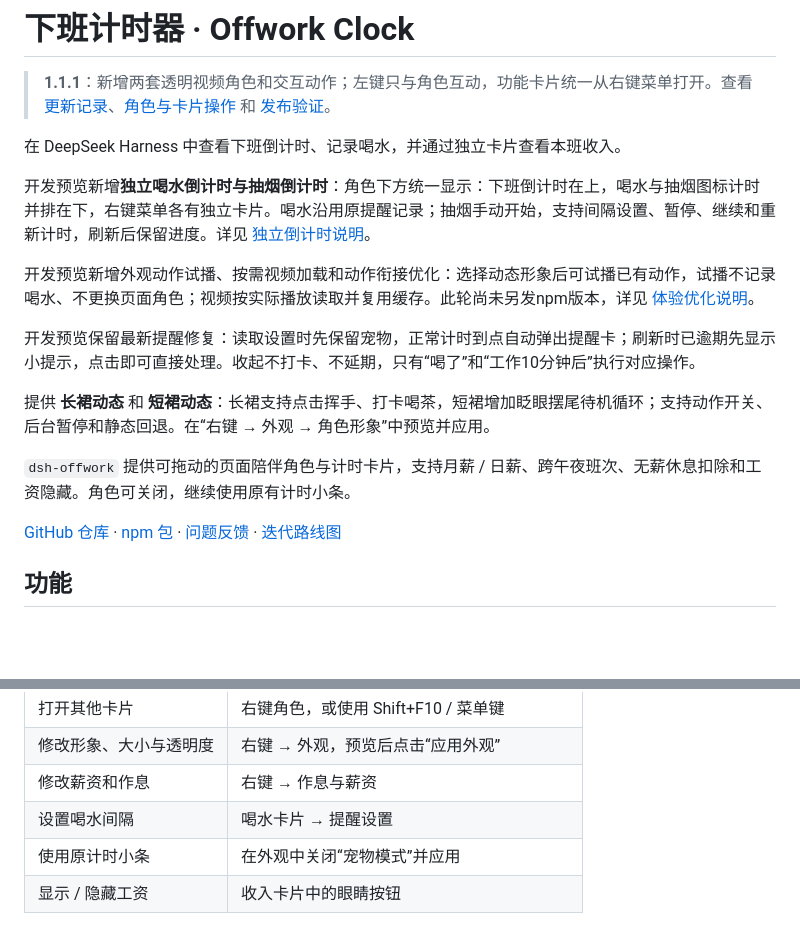
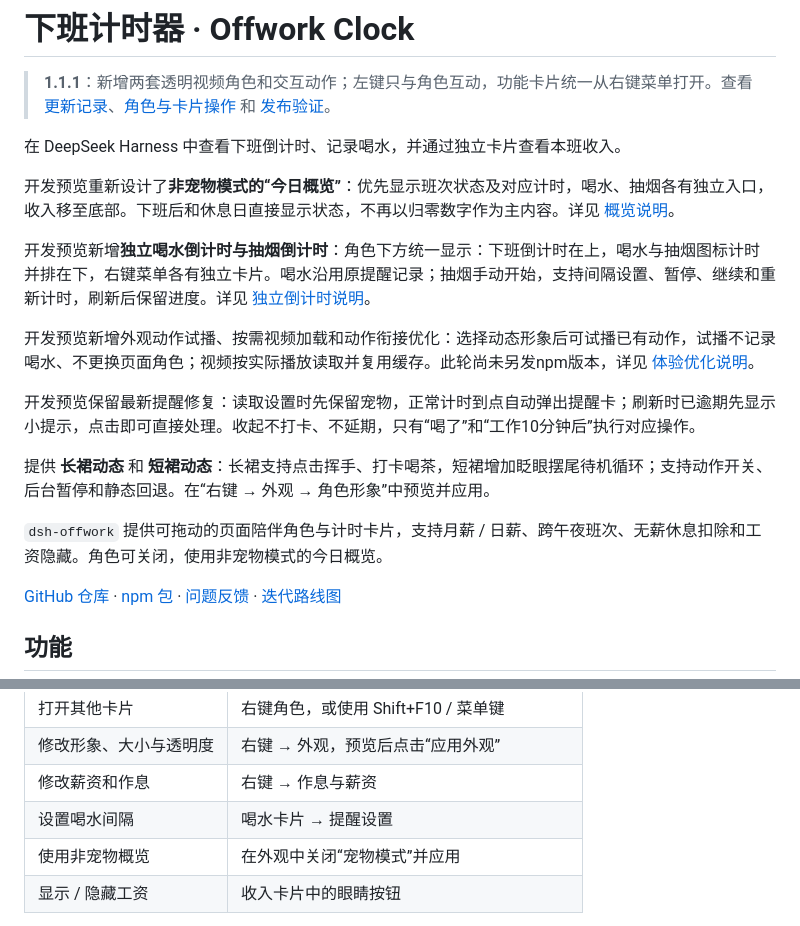
Before and after one commit to SnowBeatRain/dsh-offwork, a Markdown page: README.md, 2 parts joined by grey strips. Drawn GitHub-style; blank space fills up the shorter version.

Commit message:
feat: redesign classic mode around a status-aware overview

```diff
--- a/README.md
+++ b/README.md
@@ -3,6 +3,8 @@
 > **1.1.1**：新增两套透明视频角色和交互动作；左键只与角色互动，功能卡片统一从右键菜单打开。查看 [更新记录](CHANGELOG.md)、[角色与卡片操作](docs/PET-PREVIEW.md) 和 [发布验证](docs/RELEASE-1.1.1.md)。
 
 在 DeepSeek Harness 中查看下班倒计时、记录喝水，并通过独立卡片查看本班收入。
+
+开发预览重新设计了**非宠物模式的“今日概览”**：优先显示班次状态及对应计时，喝水、抽烟各有独立入口，收入移至底部。下班后和休息日直接显示状态，不再以归零数字作为主内容。详见 [概览说明](docs/CLASSIC-OVERVIEW.md)。
 
 开发预览新增**独立喝水倒计时与抽烟倒计时**：角色下方统一显示：下班倒计时在上，喝水与抽烟图标计时并排在下，右键菜单各有独立卡片。喝水沿用原提醒记录；抽烟手动开始，支持间隔设置、暂停、继续和重新计时，刷新后保留进度。详见 [独立倒计时说明](docs/COUNTDOWN-PREVIEW.md)。
 
@@ -12,7 +14,7 @@
 
 提供 **长裙动态** 和 **短裙动态**：长裙支持点击挥手、打卡喝茶，短裙增加眨眼摆尾待机循环；支持动作开关、后台暂停和静态回退。在“右键 → 外观 → 角色形象”中预览并应用。
 
-`dsh-offwork` 提供可拖动的页面陪伴角色与计时卡片，支持月薪 / 日薪、跨午夜班次、无薪休息扣除和工资隐藏。角色可关闭，继续使用原有计时小条。
+`dsh-offwork` 提供可拖动的页面陪伴角色与计时卡片，支持月薪 / 日薪、跨午夜班次、无薪休息扣除和工资隐藏。角色可关闭，使用非宠物模式的今日概览。
 
 [GitHub 仓库](https://github.com/SnowBeatRain/dsh-offwork) · [npm 包](https://www.npmjs.com/package/dsh-offwork) · [问题反馈](https://github.com/SnowBeatRain/dsh-offwork/issues) · [迭代路线图](https://github.com/SnowBeatRain/dsh-offwork/blob/main/ROADMAP.md)
 
@@ -112,7 +114,7 @@ plugin_manager → install_bundle → target: /绝对路径/dsh-offwork
 | 修改形象、大小与透明度 | 右键 → 外观，预览后点击“应用外观”         |
 | 修改薪资和作息         | 右键 → 作息与薪资                         |
 | 设置喝水间隔           | 喝水卡片 → 提醒设置                       |
-| 使用原计时小条         | 在外观中关闭“宠物模式”并应用              |
+| 使用非宠物概览         | 在外观中关闭“宠物模式”并应用              |
 | 显示 / 隐藏工资        | 收入卡片中的眼睛按钮                      |
 
 喝水提醒默认关闭；开启后按有效工作时间计时，午休冻结，下班后不提醒。免打扰按自然时间计时。关闭 Harness 页面后不会在后台发送通知。
```
Also changed, not shown: docs/CLASSIC-OVERVIEW.md (added, +41 -0 lines), docs/DEVELOPMENT-CHECKPOINT.md (+11 -1 lines), docs/PET-PREVIEW.md (+3 -3 lines), docs/classic-overview/dark.png (added), docs/classic-overview/done.png (added), docs/classic-overview/narrow.png (added), docs/classic-overview/rest.png (added), docs/classic-overview/setup.png (added), docs/classic-overview/working.png (added), 5 other files.
